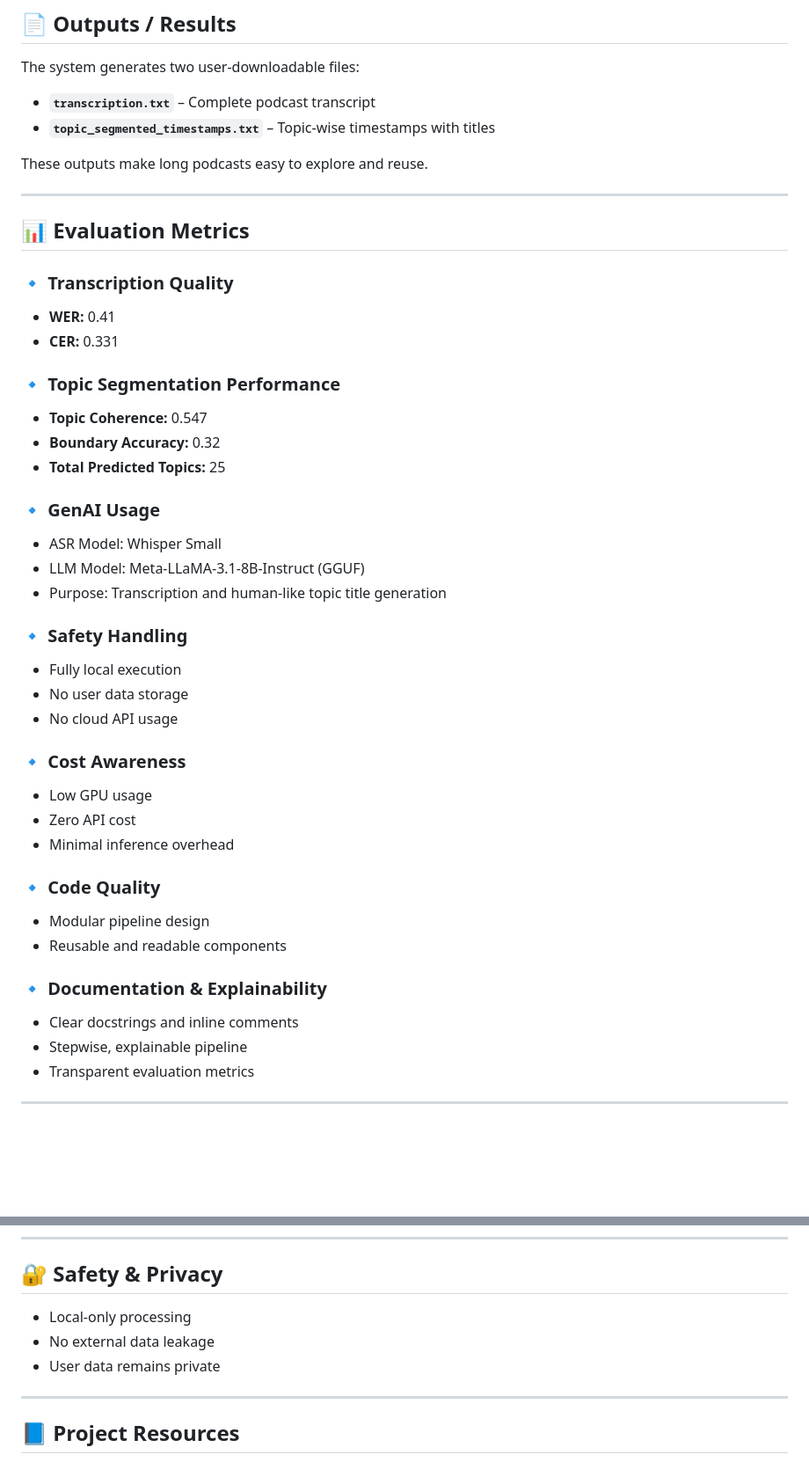
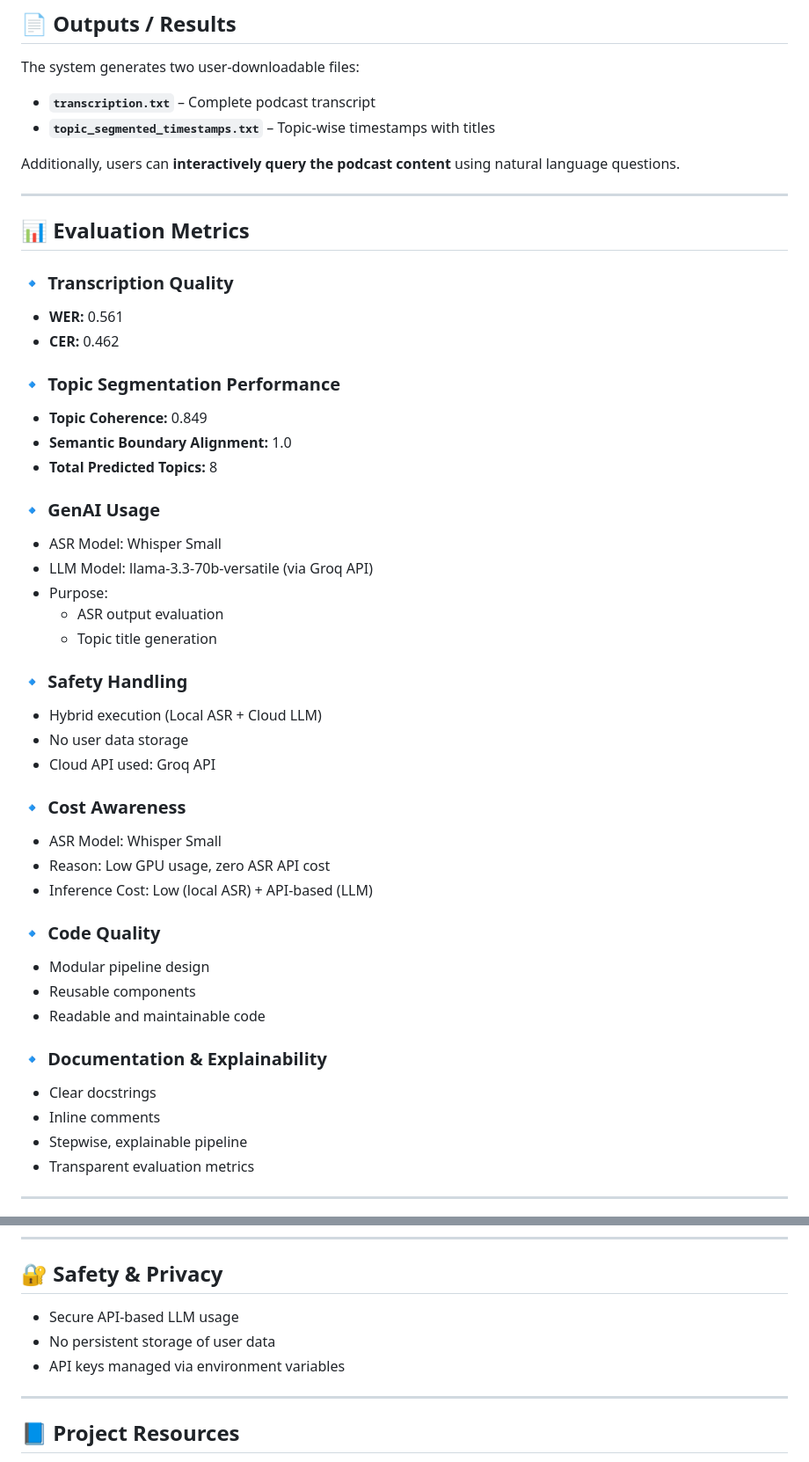
Before and after one commit to Ismail007-Sk/Automated-Podcast-Transcription-And-Topic-Segmentation, a Markdown page: README.md, 2 parts joined by grey strips. Shown at 88% size. Rendered like a GitHub page; blank space fills up the shorter version.

```diff
--- a/README.md
+++ b/README.md
@@ -78,42 +82,45 @@ The system generates two user-downloadable files:
 - **`transcription.txt`** – Complete podcast transcript
 - **`topic_segmented_timestamps.txt`** – Topic-wise timestamps with titles
 
-These outputs make long podcasts easy to explore and reuse.
+Additionally, users can **interactively query the podcast content** using natural language questions.
 
 ---
-
 ## 📊 Evaluation Metrics
 
 ### 🔹 Transcription Quality
-- **WER:** 0.41
-- **CER:** 0.331
+- **WER:** 0.561
+- **CER:** 0.462
 
 ### 🔹 Topic Segmentation Performance
-- **Topic Coherence:** 0.547
-- **Boundary Accuracy:** 0.32
-- **Total Predicted Topics:** 25
+- **Topic Coherence:** 0.849
+- **Semantic Boundary Alignment:** 1.0
+- **Total Predicted Topics:** 8
 
 ### 🔹 GenAI Usage
 - ASR Model: Whisper Small
-- LLM Model: Meta-LLaMA-3.1-8B-Instruct (GGUF)
-- Purpose: Transcription and human-like topic title generation
+- LLM Model: llama-3.3-70b-versatile (via Groq API)
+- Purpose:
+  - ASR output evaluation
+  - Topic title generation
 
 ### 🔹 Safety Handling
-- Fully local execution
+- Hybrid execution (Local ASR + Cloud LLM)
 - No user data storage
-- No cloud API usage
+- Cloud API used: Groq API
 
 ### 🔹 Cost Awareness
-- Low GPU usage
-- Zero API cost
-- Minimal inference overhead
+- ASR Model: Whisper Small
+- Reason: Low GPU usage, zero ASR API cost
+- Inference Cost: Low (local ASR) + API-based (LLM)
 
 ### 🔹 Code Quality
 - Modular pipeline design
-- Reusable and readable components
+- Reusable components
+- Readable and maintainable code
 
 ### 🔹 Documentation & Explainability
-- Clear docstrings and inline comments
+- Clear docstrings
+- Inline comments
 - Stepwise, explainable pipeline
 - Transparent evaluation metrics
 
@@ -137,9 +144,9 @@ These outputs make long podcasts easy to explore and reuse.
 
 ## 🔐 Safety & Privacy
 
-- Local-only processing
-- No external data leakage
-- User data remains private
+- Secure API-based LLM usage
+- No persistent storage of user data
+- API keys managed via environment variables
 
 ---
 
```
Also changed, not shown: other parts of README.md (+10 -6 lines).
